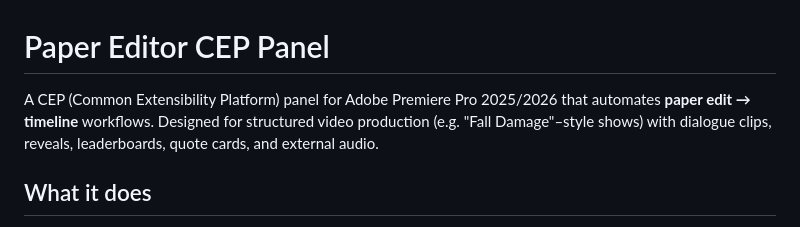
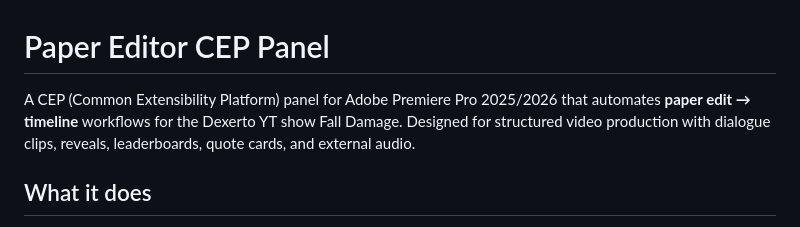
Before and after one commit to lolscourge/Fall-Damage-Paper-Editor, a Markdown page: README.md, the part around the change. Rendered like a GitHub page.

```diff
--- a/README.md
+++ b/README.md
@@ -1,6 +1,6 @@
 # Paper Editor CEP Panel
 
-A CEP (Common Extensibility Platform) panel for Adobe Premiere Pro 2025/2026 that automates **paper edit → timeline** workflows. Designed for structured video production (e.g. "Fall Damage"–style shows) with dialogue clips, reveals, leaderboards, quote cards, and external audio.
+A CEP (Common Extensibility Platform) panel for Adobe Premiere Pro 2025/2026 that automates **paper edit → timeline** workflows for the Dexerto YT show Fall Damage. Designed for structured video production with dialogue clips, reveals, leaderboards, quote cards, and external audio.
 
 ## What it does
 
```
